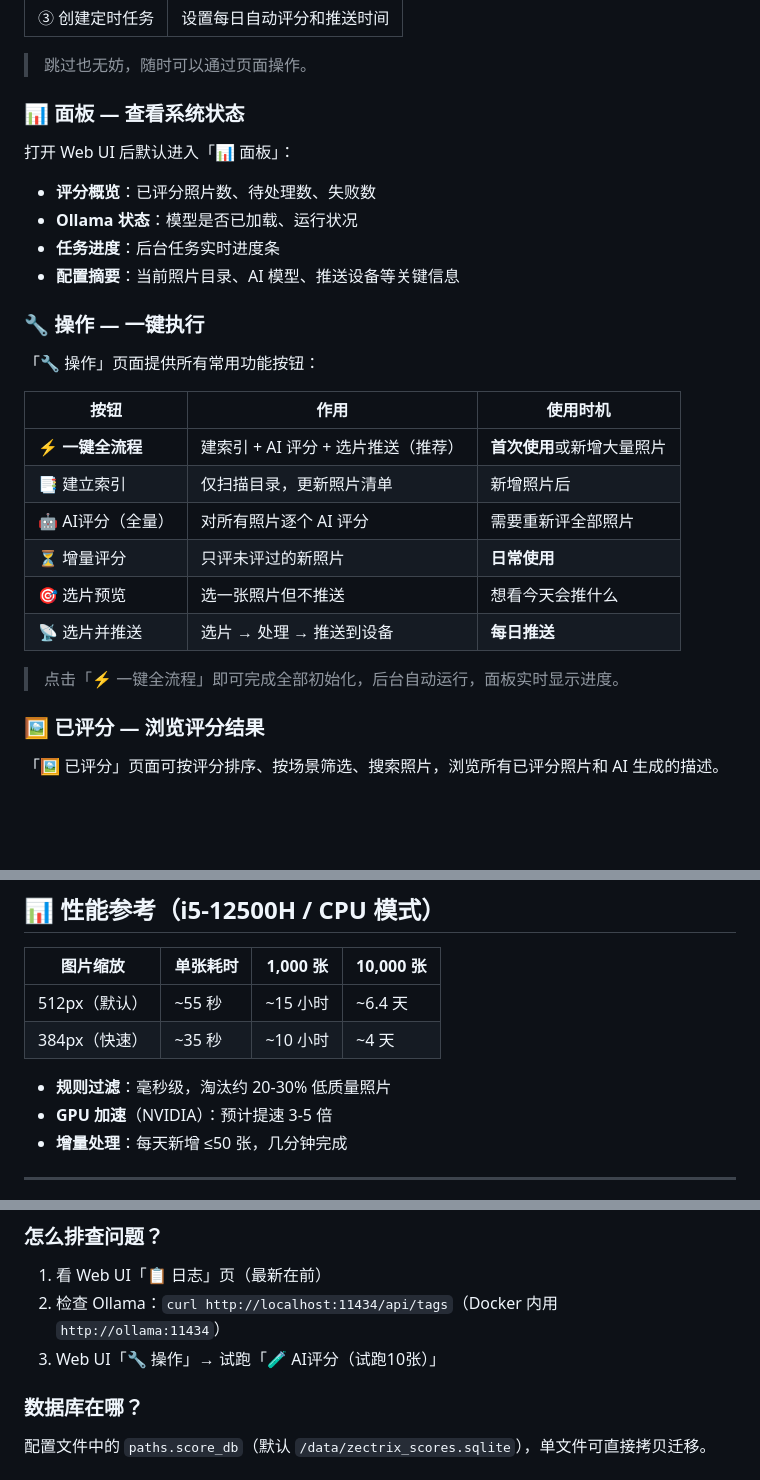
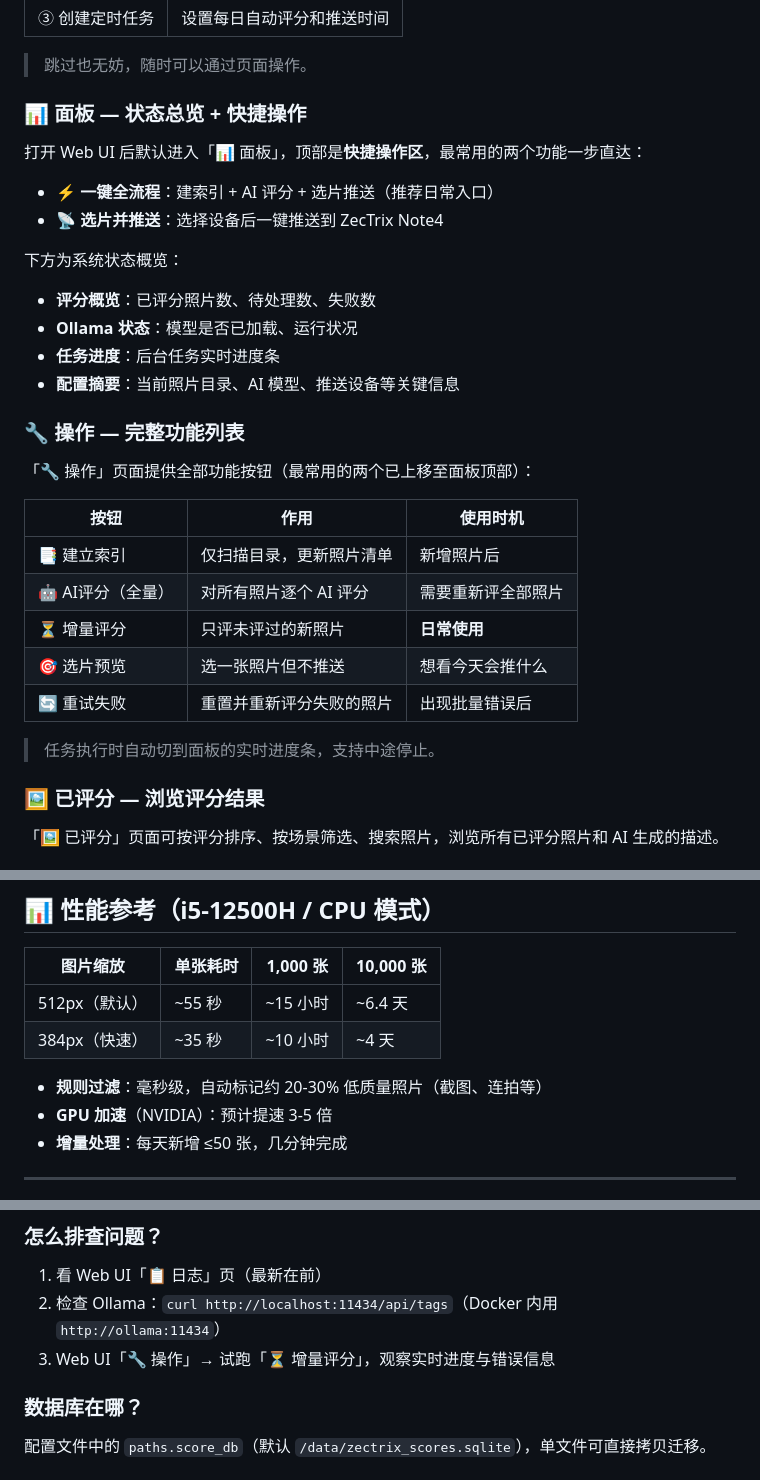
Before and after one commit to MuskCheng/Memoir, a Markdown page: README.md, 3 parts joined by grey strips. Drawn GitHub-style; blank space fills up the shorter version.

Commit message:
docs: README 适配面板快捷操作与赛博朋克主题，修正规则过滤描述

```diff
--- a/README.md
+++ b/README.md
@@ -95,29 +96,33 @@ Memoir 的所有功能都可以通过浏览器完成，无需接触命令行。
 
 > 跳过也无妨，随时可以通过页面操作。
 
-### 📊 面板 — 查看系统状态
+### 📊 面板 — 状态总览 + 快捷操作
 
-打开 Web UI 后默认进入「📊 面板」：
+打开 Web UI 后默认进入「📊 面板」，顶部是**快捷操作区**，最常用的两个功能一步直达：
+
+- **⚡ 一键全流程**：建索引 + AI 评分 + 选片推送（推荐日常入口）
+- **📡 选片并推送**：选择设备后一键推送到 ZecTrix Note4
+
+下方为系统状态概览：
 
 - **评分概览**：已评分照片数、待处理数、失败数
 - **Ollama 状态**：模型是否已加载、运行状况
 - **任务进度**：后台任务实时进度条
 - **配置摘要**：当前照片目录、AI 模型、推送设备等关键信息
 
-### 🔧 操作 — 一键执行
+### 🔧 操作 — 完整功能列表
 
-「🔧 操作」页面提供所有常用功能按钮：
+「🔧 操作」页面提供全部功能按钮（最常用的两个已上移至面板顶部）：
 
 | 按钮 | 作用 | 使用时机 |
 |------|------|---------|
-| **⚡ 一键全流程** | 建索引 + AI 评分 + 选片推送（推荐） | **首次使用**或新增大量照片 |
 | 📑 建立索引 | 仅扫描目录，更新照片清单 | 新增照片后 |
 | 🤖 AI评分（全量） | 对所有照片逐个 AI 评分 | 需要重新评全部照片 |
 | ⏳ 增量评分 | 只评未评过的新照片 | **日常使用** |
 | 🎯 选片预览 | 选一张照片但不推送 | 想看今天会推什么 |
-| 📡 选片并推送 | 选片 → 处理 → 推送到设备 | **每日推送** |
+| 🔄 重试失败 | 重置并重新评分失败的照片 | 出现批量错误后 |
 
-> 点击「⚡ 一键全流程」即可完成全部初始化，后台自动运行，面板实时显示进度。
+> 任务执行时自动切到面板的实时进度条，支持中途停止。
 
 ### 🖼️ 已评分 — 浏览评分结果
 
@@ -336,7 +341,7 @@ memoir/
 | 512px（默认）| ~55 秒 | ~15 小时 | ~6.4 天 |
 | 384px（快速）| ~35 秒 | ~10 小时 | ~4 天 |
 
-- **规则过滤**：毫秒级，淘汰约 20-30% 低质量照片
+- **规则过滤**：毫秒级，自动标记约 20-30% 低质量照片（截图、连拍等）
 - **GPU 加速**（NVIDIA）：预计提速 3-5 倍
 - **增量处理**：每天新增 ≤50 张，几分钟完成
 
@@ -356,7 +361,7 @@ memoir/
 ### 怎么排查问题？
 1. 看 Web UI「📋 日志」页（最新在前）
 2. 检查 Ollama：`curl http://localhost:11434/api/tags`（Docker 内用 `http://ollama:11434`）
-3. Web UI「🔧 操作」→ 试跑「🧪 AI评分（试跑10张）」
+3. Web UI「🔧 操作」→ 试跑「⏳ 增量评分」，观察实时进度与错误信息
 
 ### 数据库在哪？
 配置文件中的 `paths.score_db`（默认 `/data/zectrix_scores.sqlite`），单文件可直接拷贝迁移。
```
Also changed, not shown: other parts of README.md (+1 -0 lines).
